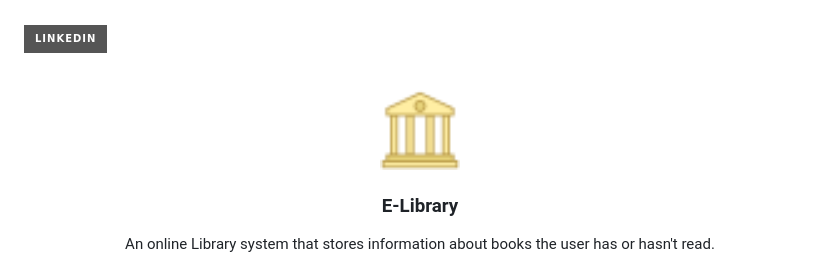
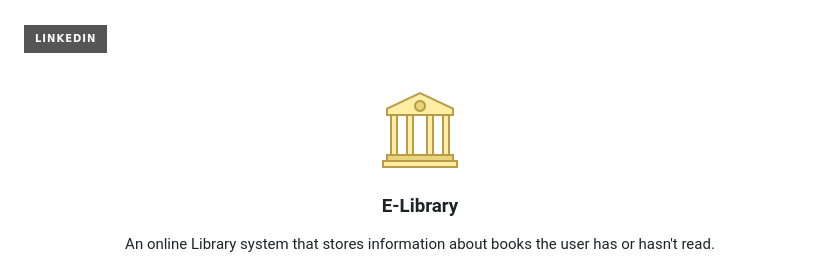
Before and after one commit to Maoaii/E-Library, a Markdown page: README.md, the part around the change. Rendered like a GitHub page; badges without logos.

```diff
--- a/README.md
+++ b/README.md
@@ -9,7 +9,7 @@
 <br />
 <div align="center">
   <a href="https://github.com/Maoaii/E-Library">
-    <img src="img/favicon/favicon.png/" alt="Logo" width="80" height="80" style="color:white;">
+    <img src="img/favicon/logo.png/" alt="Logo" width="80" height="80" style="color:white;">
   </a>
 
 <h3 align="center">E-Library</h3>
```
